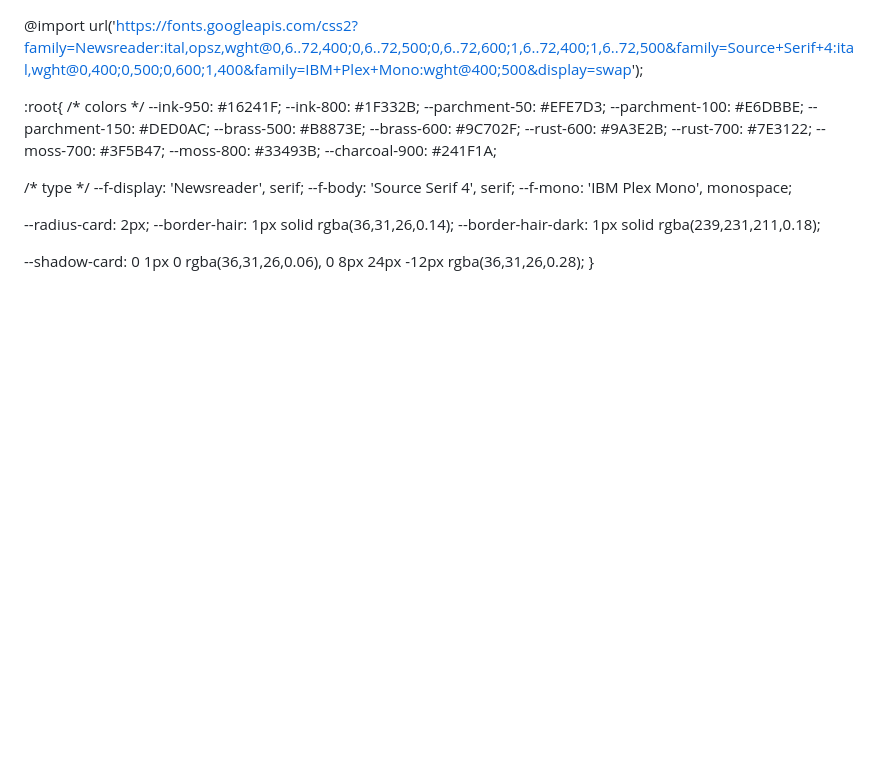
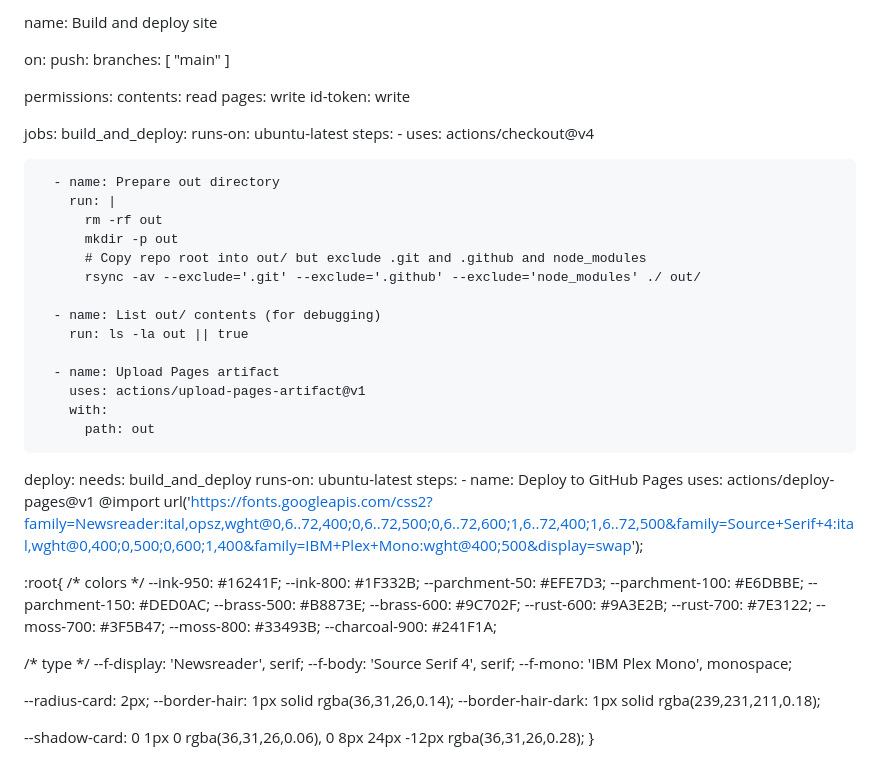
Before and after one commit to jw195659-byte/ancestral-hub.github.io, a Markdown page: README.md, the part around the change. Drawn GitHub-style; blank space fills up the shorter version.

Commit message:
Create CI/CD workflow for GitHub Pages
Add GitHub Actions workflow for building and deploying site

```diff
--- a/README.md
+++ b/README.md
@@ -1,4 +1,41 @@
+name: Build and deploy site
 
+on:
+  push:
+    branches: [ "main" ]
+
+permissions:
+  contents: read
+  pages: write
+  id-token: write
+
+jobs:
+  build_and_deploy:
+    runs-on: ubuntu-latest
+    steps:
+      - uses: actions/checkout@v4
+
+      - name: Prepare out directory
+        run: |
+          rm -rf out
+          mkdir -p out
+          # Copy repo root into out/ but exclude .git and .github and node_modules
+          rsync -av --exclude='.git' --exclude='.github' --exclude='node_modules' ./ out/
+
+      - name: List out/ contents (for debugging)
+        run: ls -la out || true
+
+      - name: Upload Pages artifact
+        uses: actions/upload-pages-artifact@v1
+        with:
+          path: out
+
+  deploy:
+    needs: build_and_deploy
+    runs-on: ubuntu-latest
+    steps:
+      - name: Deploy to GitHub Pages
+        uses: actions/deploy-pages@v1
 @import url('https://fonts.googleapis.com/css2?family=Newsreader:ital,opsz,wght@0,6..72,400;0,6..72,500;0,6..72,600;1,6..72,400;1,6..72,500&family=Source+Serif+4:ital,wght@0,400;0,500;0,600;1,400&family=IBM+Plex+Mono:wght@400;500&display=swap');
 
 :root{
```
